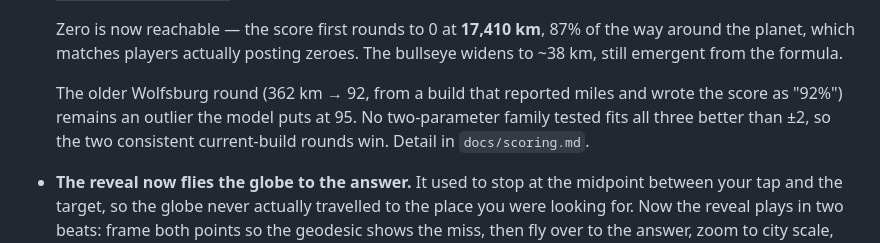
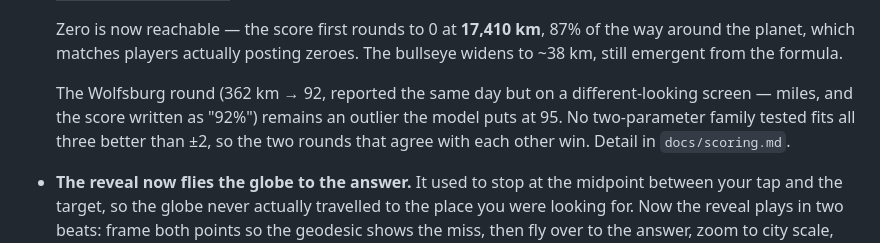
Before and after one commit to nhski13/maptrainer, a Markdown page: CHANGELOG.md, the part around the change. Drawn GitHub-style.

```diff
--- a/CHANGELOG.md
+++ b/CHANGELOG.md
@@ -21,10 +21,11 @@
   the way around the planet, which matches players actually posting zeroes.
   The bullseye widens to ~38 km, still emergent from the formula.
 
-  The older Wolfsburg round (362 km → 92, from a build that reported miles and
-  wrote the score as "92%") remains an outlier the model puts at 95. No
-  two-parameter family tested fits all three better than ±2, so the two
-  consistent current-build rounds win. Detail in `docs/scoring.md`.
+  The Wolfsburg round (362 km → 92, reported the same day but on a
+  different-looking screen — miles, and the score written as "92%") remains an
+  outlier the model puts at 95. No two-parameter family tested fits all three
+  better than ±2, so the two rounds that agree with each other win. Detail in
+  `docs/scoring.md`.
 - **The reveal now flies the globe to the answer.** It used to stop at the
   midpoint between your tap and the target, so the globe never actually
   travelled to the place you were looking for. Now the reveal plays in two
```
Also changed, not shown: docs/scoring.md (+9 -6 lines).
